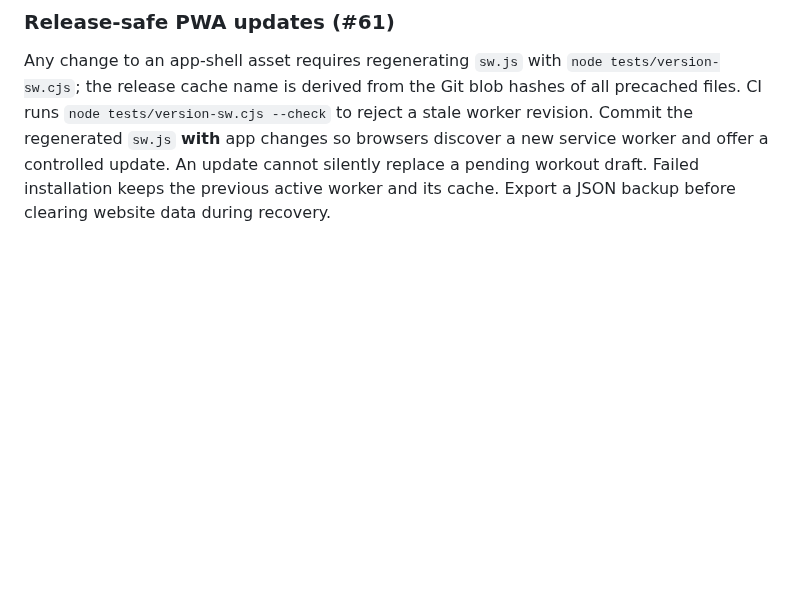
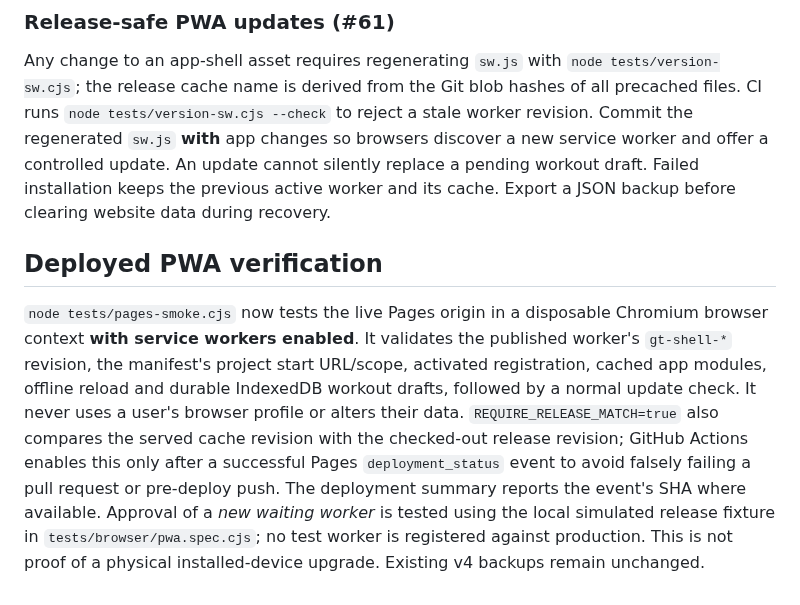
Before and after one commit to mshelio/gym-tracker, a Markdown page: README.md, the part around the change. GitHub-like rendering; blank space fills up the shorter version.

Commit message:
docs: production PWA verification scope and deployment SHA provenance

```diff
--- a/README.md
+++ b/README.md
@@ -155,3 +155,7 @@ The automated suite checks PWA manifest and icon metadata, scoped shell-cache co
 ### Release-safe PWA updates (#61)
 
 Any change to an app-shell asset requires regenerating `sw.js` with `node tests/version-sw.cjs`; the release cache name is derived from the Git blob hashes of all precached files. CI runs `node tests/version-sw.cjs --check` to reject a stale worker revision. Commit the regenerated `sw.js` **with** app changes so browsers discover a new service worker and offer a controlled update. An update cannot silently replace a pending workout draft. Failed installation keeps the previous active worker and its cache. Export a JSON backup before clearing website data during recovery.
+
+## Deployed PWA verification
+
+`node tests/pages-smoke.cjs` now tests the live Pages origin in a disposable Chromium browser context **with service workers enabled**. It validates the published worker's `gt-shell-*` revision, the manifest's project start URL/scope, activated registration, cached app modules, offline reload and durable IndexedDB workout drafts, followed by a normal update check. It never uses a user's browser profile or alters their data. `REQUIRE_RELEASE_MATCH=true` also compares the served cache revision with the checked-out release revision; GitHub Actions enables this only after a successful Pages `deployment_status` event to avoid falsely failing a pull request or pre-deploy push. The deployment summary reports the event's SHA where available. Approval of a *new waiting worker* is tested using the local simulated release fixture in `tests/browser/pwa.spec.cjs`; no test worker is registered against production. This is not proof of a physical installed-device upgrade. Existing v4 backups remain unchanged.
```
